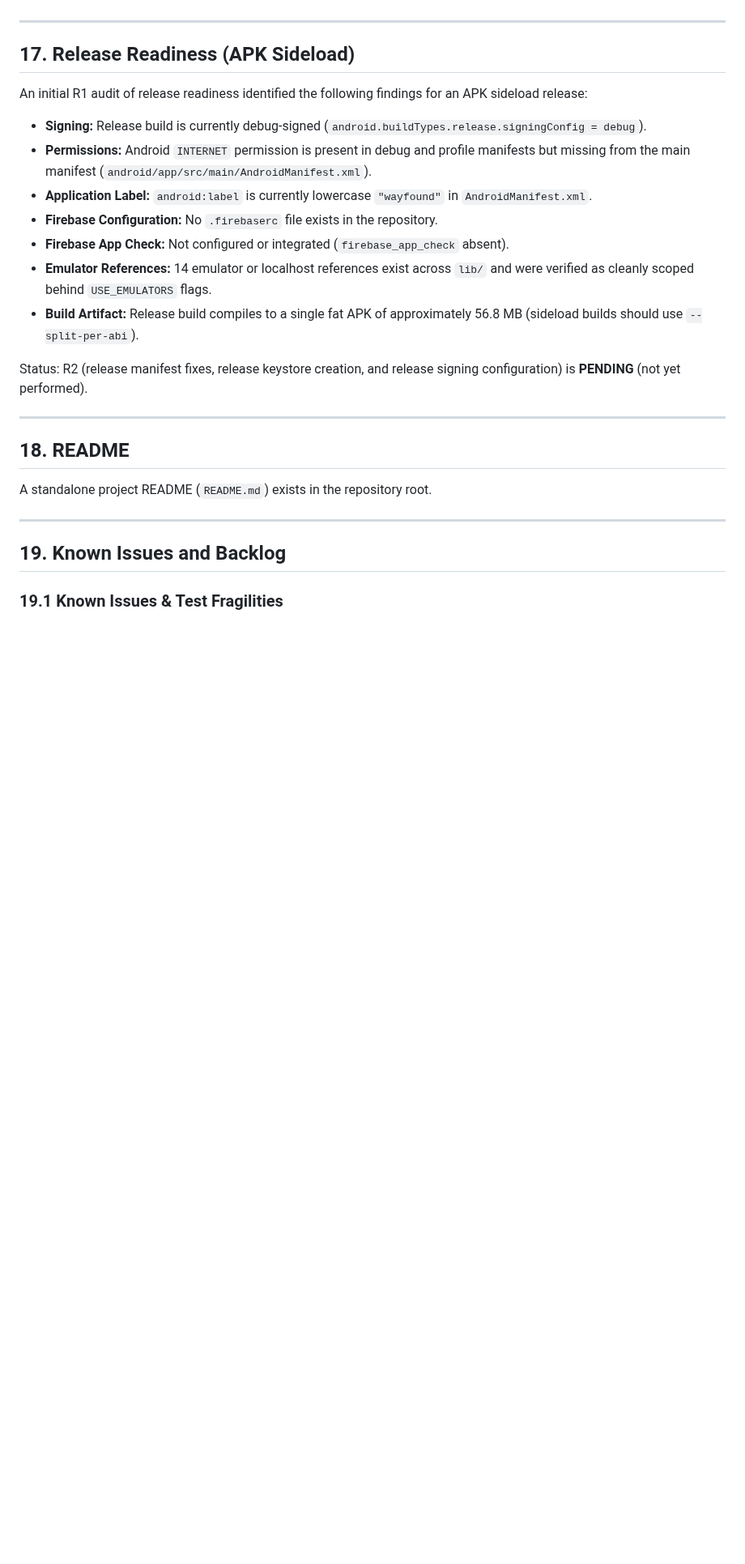
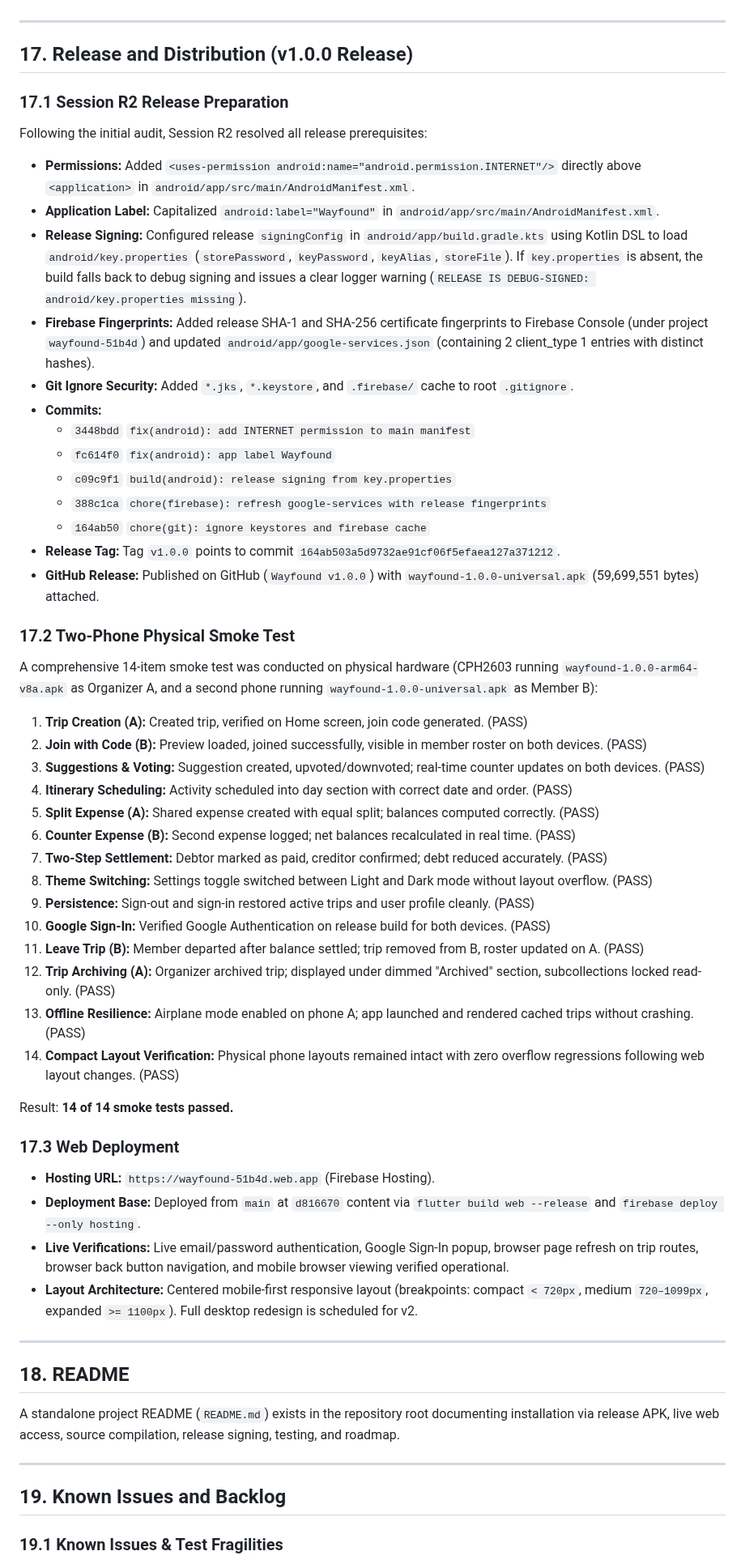
Before and after one commit to Aayush049/wayfound, a Markdown page: docs/version_1/wayfound_v1_working_report.md, the part around one of its changes. Shown at 81% size. GitHub-like rendering; blank space fills up the shorter version.

Commit message:
docs(v1): update working report to v1.0.0 release

```diff
--- a/docs/version_1/wayfound_v1_working_report.md
+++ b/docs/version_1/wayfound_v1_working_report.md
@@ -715,24 +716,54 @@ firebase emulators:exec --only firestore "npm --prefix rules_test test"
 
 ---
 
-## 17. Release Readiness (APK Sideload)
+## 17. Release and Distribution (v1.0.0 Release)
 
-An initial R1 audit of release readiness identified the following findings for an APK sideload release:
-- **Signing:** Release build is currently debug-signed (`android.buildTypes.release.signingConfig = debug`).
-- **Permissions:** Android `INTERNET` permission is present in debug and profile manifests but missing from the main manifest (`android/app/src/main/AndroidManifest.xml`).
-- **Application Label:** `android:label` is currently lowercase `"wayfound"` in `AndroidManifest.xml`.
-- **Firebase Configuration:** No `.firebaserc` file exists in the repository.
-- **Firebase App Check:** Not configured or integrated (`firebase_app_check` absent).
-- **Emulator References:** 14 emulator or localhost references exist across `lib/` and were verified as cleanly scoped behind `USE_EMULATORS` flags.
-- **Build Artifact:** Release build compiles to a single fat APK of approximately 56.8 MB (sideload builds should use `--split-per-abi`).
+### 17.1 Session R2 Release Preparation
+Following the initial audit, Session R2 resolved all release prerequisites:
+- **Permissions:** Added `<uses-permission android:name="android.permission.INTERNET"/>` directly above `<application>` in `android/app/src/main/AndroidManifest.xml`.
+- **Application Label:** Capitalized `android:label="Wayfound"` in `android/app/src/main/AndroidManifest.xml`.
+- **Release Signing:** Configured release `signingConfig` in `android/app/build.gradle.kts` using Kotlin DSL to load `android/key.properties` (`storePassword`, `keyPassword`, `keyAlias`, `storeFile`). If `key.properties` is absent, the build falls back to debug signing and issues a clear logger warning (`RELEASE IS DEBUG-SIGNED: android/key.properties missing`).
+- **Firebase Fingerprints:** Added release SHA-1 and SHA-256 certificate fingerprints to Firebase Console (under project `wayfound-51b4d`) and updated `android/app/google-services.json` (containing 2 client_type 1 entries with distinct hashes).
+- **Git Ignore Security:** Added `*.jks`, `*.keystore`, and `.firebase/` cache to root `.gitignore`.
+- **Commits:**
+  - `3448bdd` `fix(android): add INTERNET permission to main manifest`
+  - `fc614f0` `fix(android): app label Wayfound`
+  - `c09c9f1` `build(android): release signing from key.properties`
+  - `388c1ca` `chore(firebase): refresh google-services with release fingerprints`
+  - `164ab50` `chore(git): ignore keystores and firebase cache`
+- **Release Tag:** Tag `v1.0.0` points to commit `164ab503a5d9732ae91cf06f5efaea127a371212`.
+- **GitHub Release:** Published on GitHub (`Wayfound v1.0.0`) with `wayfound-1.0.0-universal.apk` (59,699,551 bytes) attached.
 
-Status: R2 (release manifest fixes, release keystore creation, and release signing configuration) is **PENDING** (not yet performed).
+### 17.2 Two-Phone Physical Smoke Test
+A comprehensive 14-item smoke test was conducted on physical hardware (CPH2603 running `wayfound-1.0.0-arm64-v8a.apk` as Organizer A, and a second phone running `wayfound-1.0.0-universal.apk` as Member B):
+1. **Trip Creation (A):** Created trip, verified on Home screen, join code generated. (PASS)
+2. **Join with Code (B):** Preview loaded, joined successfully, visible in member roster on both devices. (PASS)
+3. **Suggestions & Voting:** Suggestion created, upvoted/downvoted; real-time counter updates on both devices. (PASS)
+4. **Itinerary Scheduling:** Activity scheduled into day section with correct date and order. (PASS)
+5. **Split Expense (A):** Shared expense created with equal split; balances computed correctly. (PASS)
+6. **Counter Expense (B):** Second expense logged; net balances recalculated in real time. (PASS)
+7. **Two-Step Settlement:** Debtor marked as paid, creditor confirmed; debt reduced accurately. (PASS)
+8. **Theme Switching:** Settings toggle switched between Light and Dark mode without layout overflow. (PASS)
+9. **Persistence:** Sign-out and sign-in restored active trips and user profile cleanly. (PASS)
+10. **Google Sign-In:** Verified Google Authentication on release build for both devices. (PASS)
+11. **Leave Trip (B):** Member departed after balance settled; trip removed from B, roster updated on A. (PASS)
+12. **Trip Archiving (A):** Organizer archived trip; displayed under dimmed "Archived" section, subcollections locked read-only. (PASS)
+13. **Offline Resilience:** Airplane mode enabled on phone A; app launched and rendered cached trips without crashing. (PASS)
+14. **Compact Layout Verification:** Physical phone layouts remained intact with zero overflow regressions following web layout changes. (PASS)
+
+Result: **14 of 14 smoke tests passed.**
+
+### 17.3 Web Deployment
+- **Hosting URL:** `https://wayfound-51b4d.web.app` (Firebase Hosting).
+- **Deployment Base:** Deployed from `main` at `d816670` content via `flutter build web --release` and `firebase deploy --only hosting`.
+- **Live Verifications:** Live email/password authentication, Google Sign-In popup, browser page refresh on trip routes, browser back button navigation, and mobile browser viewing verified operational.
+- **Layout Architecture:** Centered mobile-first responsive layout (breakpoints: compact `< 720px`, medium `720–1099px`, expanded `>= 1100px`). Full desktop redesign is scheduled for v2.
 
 ---
 
 ## 18. README
 
-A standalone project README (`README.md`) exists in the repository root.
+A standalone project README (`README.md`) exists in the repository root documenting installation via release APK, live web access, source compilation, release signing, testing, and roadmap.
 
 ---
 
```
Also changed, not shown: other parts of docs/version_1/wayfound_v1_working_report.md (+25 -8 lines).
